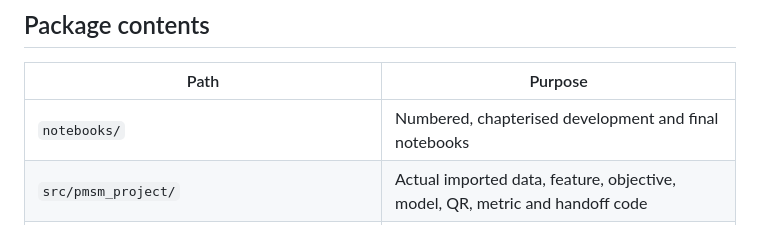
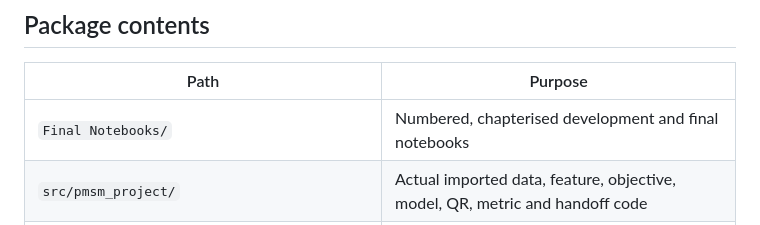
Before and after one commit to Fdau0002/Permanent-Magnet-Temperature-Estimate, a Markdown page: README.md, the part around the change. GitHub-like rendering.

```diff
--- a/README.md
+++ b/README.md
@@ -73,7 +73,7 @@ See [methodology preservation](docs/METHODOLOGY_PRESERVATION.md) for the exact s
 
 | Path | Purpose |
 |---|---|
-| `notebooks/` | Numbered, chapterised development and final notebooks |
+| `Final Notebooks/` | Numbered, chapterised development and final notebooks |
 | `src/pmsm_project/` | Actual imported data, feature, objective, model, QR, metric and handoff code |
 | `tests/` | Production-function numerical, interface, provenance and source-preservation tests |
 | `docs/html/index.html` | Generated pdoc documentation; open locally in a browser |
```
